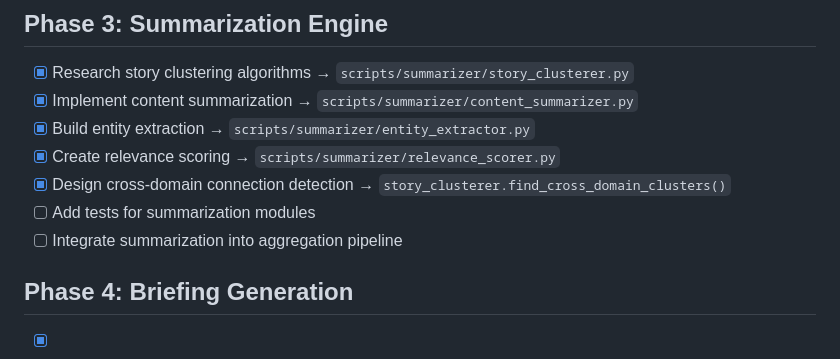
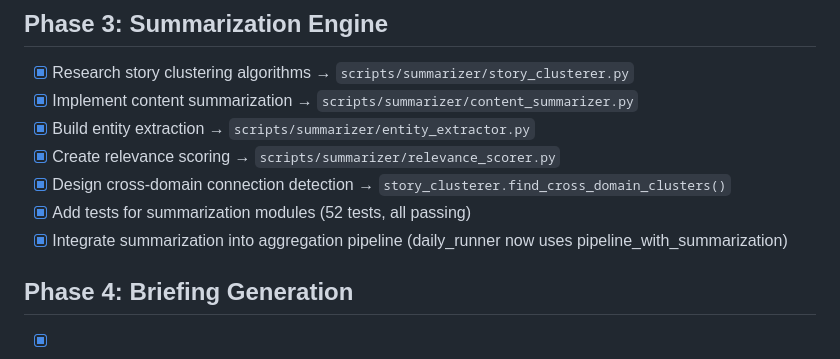
Before and after one commit to hiveminderbot/autonomy-high-signal-news, a Markdown page: state/TODO.md, the part around the change. Drawn GitHub-style.

Commit message:
Mark summarization integration complete in TODO

```diff
--- a/state/TODO.md
+++ b/state/TODO.md
@@ -44,8 +44,8 @@
 - [x] Build entity extraction → `scripts/summarizer/entity_extractor.py`
 - [x] Create relevance scoring → `scripts/summarizer/relevance_scorer.py`
 - [x] Design cross-domain connection detection → `story_clusterer.find_cross_domain_clusters()`
-- [ ] Add tests for summarization modules
-- [ ] Integrate summarization into aggregation pipeline
+- [x] Add tests for summarization modules (52 tests, all passing)
+- [x] Integrate summarization into aggregation pipeline (daily_runner now uses pipeline_with_summarization)
 
 ## Phase 4: Briefing Generation
 
```
